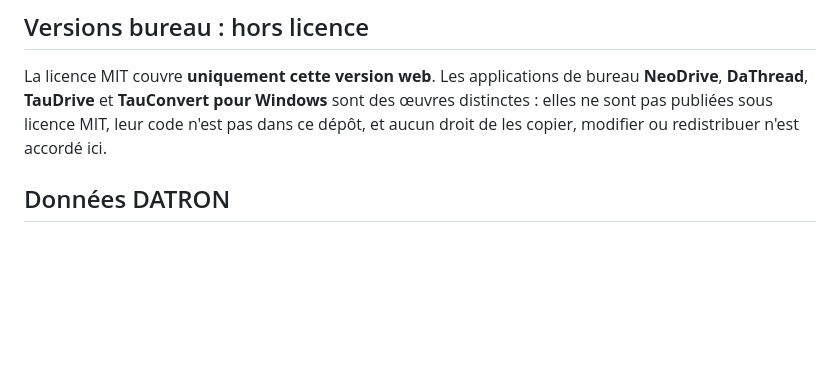
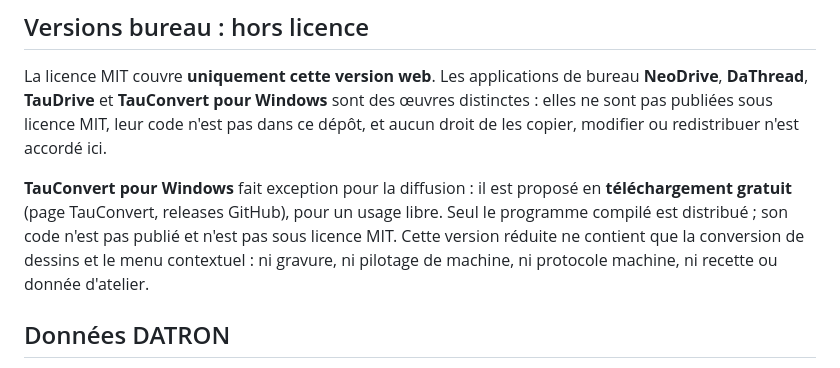
Before and after one commit to RomDuch12/RomDuch12.Github.io, a Markdown page: NOTICE.md, the part around the change. GitHub-like rendering; blank space fills up the shorter version.

Commit message:
NOTICE : TauConvert pour Windows en téléchargement gratuit, hors licence MIT
Co-Authored-By: Claude Opus 5.5 <noreply@anthropic.com>

```diff
--- a/NOTICE.md
+++ b/NOTICE.md
@@ -8,6 +8,11 @@ Les éléments ci-dessous ne sont **pas** couverts par cette licence : ils reste
 La licence MIT couvre **uniquement cette version web**. Les applications de bureau **NeoDrive**, **DaThread**, **TauDrive**
 et **TauConvert pour Windows** sont des œuvres distinctes : elles ne sont pas publiées sous licence MIT, leur code n'est pas
 dans ce dépôt, et aucun droit de les copier, modifier ou redistribuer n'est accordé ici.
+
+**TauConvert pour Windows** fait exception pour la diffusion : il est proposé en **téléchargement gratuit** (page TauConvert,
+releases GitHub), pour un usage libre. Seul le programme compilé est distribué ; son code n'est pas publié et n'est pas sous
+licence MIT. Cette version réduite ne contient que la conversion de dessins et le menu contextuel : ni gravure, ni pilotage
+de machine, ni protocole machine, ni recette ou donnée d'atelier.
 
 ## Données DATRON
 
```
